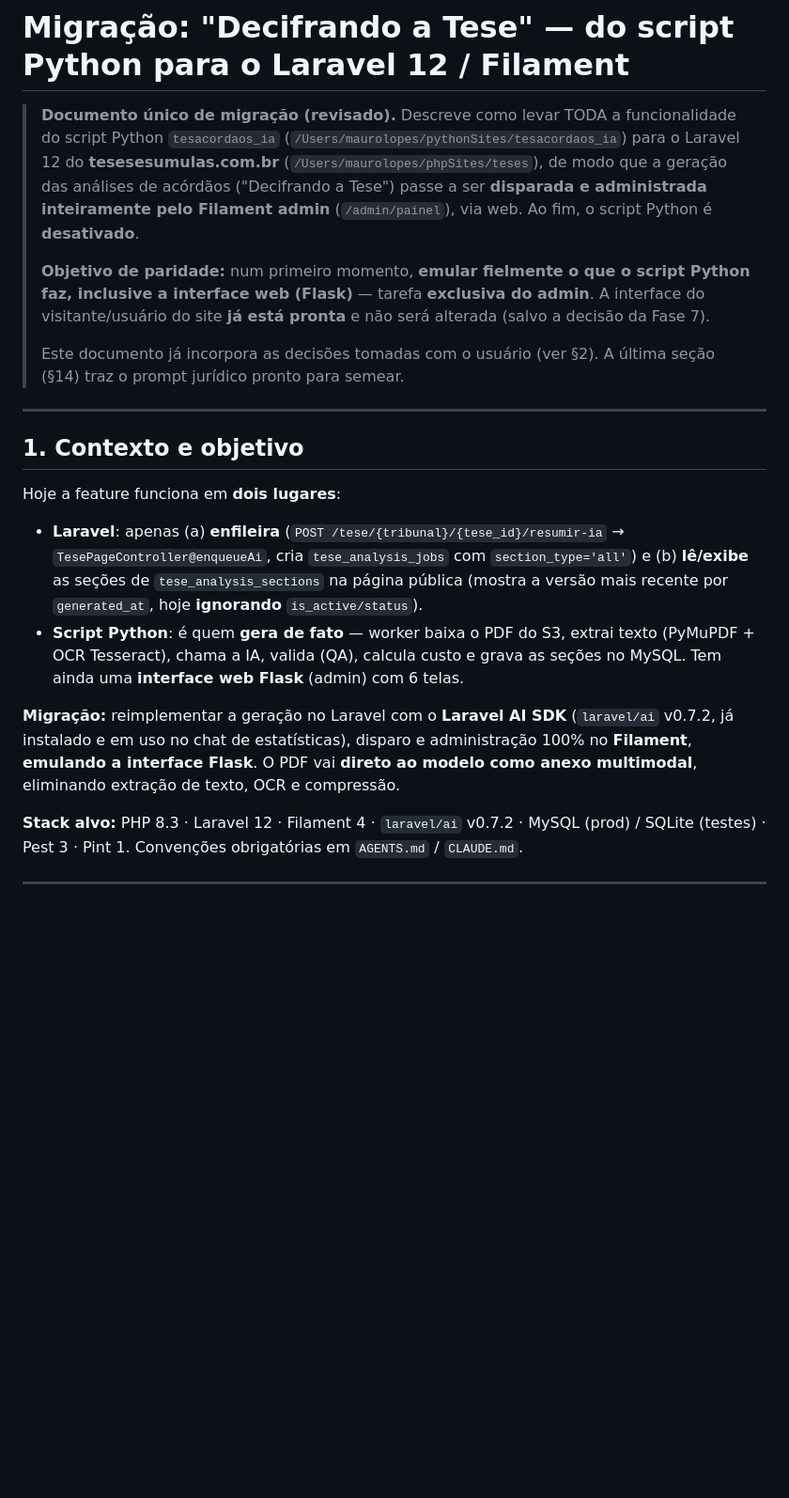
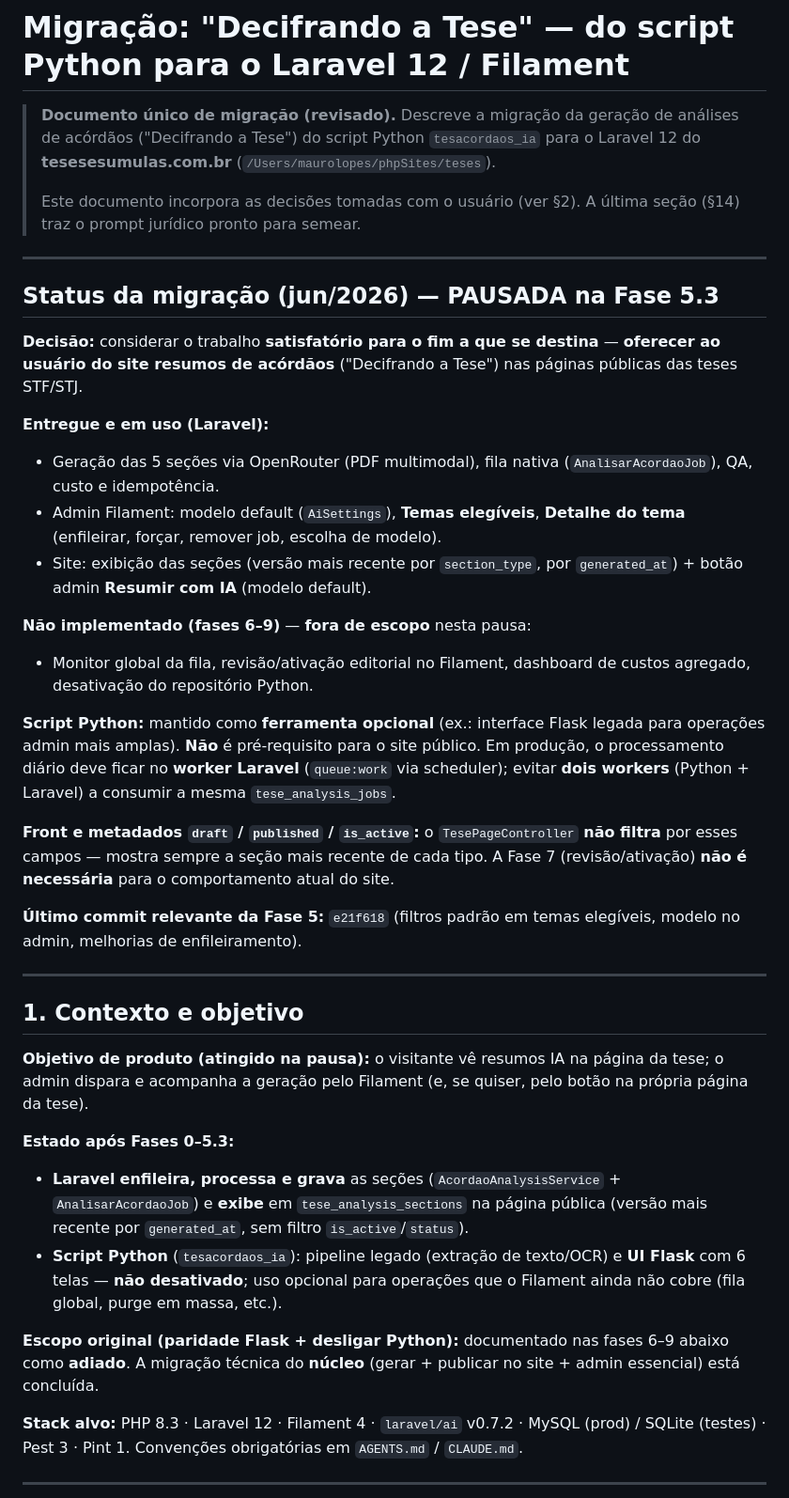
Before and after one commit to luisrock/laravel_tes, a Markdown page: ARQUIVOS_MD/MIGRACAO_LARAVEL_ANALISE_ACORDAOS.md, the part around one of its changes. Shown at 94% size. Rendered like a GitHub page; blank space fills up the shorter version.

```diff
--- a/ARQUIVOS_MD/MIGRACAO_LARAVEL_ANALISE_ACORDAOS.md
+++ b/ARQUIVOS_MD/MIGRACAO_LARAVEL_ANALISE_ACORDAOS.md
@@ -1,21 +1,43 @@
 # Migração: "Decifrando a Tese" — do script Python para o Laravel 12 / Filament
 
-> **Documento único de migração (revisado).** Descreve como levar TODA a funcionalidade do script Python `tesacordaos_ia` (`/Users/maurolopes/pythonSites/tesacordaos_ia`) para o Laravel 12 do **tesesesumulas.com.br** (`/Users/maurolopes/phpSites/teses`), de modo que a geração das análises de acórdãos ("Decifrando a Tese") passe a ser **disparada e administrada inteiramente pelo Filament admin** (`/admin/painel`), via web. Ao fim, o script Python é **desativado**.
+> **Documento único de migração (revisado).** Descreve a migração da geração de análises de acórdãos ("Decifrando a Tese") do script Python `tesacordaos_ia` para o Laravel 12 do **tesesesumulas.com.br** (`/Users/maurolopes/phpSites/teses`).
 >
-> **Objetivo de paridade:** num primeiro momento, **emular fielmente o que o script Python faz, inclusive a interface web (Flask)** — tarefa **exclusiva do admin**. A interface do visitante/usuário do site **já está pronta** e não será alterada (salvo a decisão da Fase 7).
->
-> Este documento já incorpora as decisões tomadas com o usuário (ver §2). A última seção (§14) traz o prompt jurídico pronto para semear.
+> Este documento incorpora as decisões tomadas com o usuário (ver §2). A última seção (§14) traz o prompt jurídico pronto para semear.
+
+---
+
+## Status da migração (jun/2026) — **PAUSADA na Fase 5.3**
+
+**Decisão:** considerar o trabalho **satisfatório para o fim a que se destina** — **oferecer ao usuário do site resumos de acórdãos** ("Decifrando a Tese") nas páginas públicas das teses STF/STJ.
+
+**Entregue e em uso (Laravel):**
+
+- Geração das 5 seções via OpenRouter (PDF multimodal), fila nativa (`AnalisarAcordaoJob`), QA, custo e idempotência.
+- Admin Filament: modelo default (`AiSettings`), **Temas elegíveis**, **Detalhe do tema** (enfileirar, forçar, remover job, escolha de modelo).
+- Site: exibição das seções (versão mais recente por `section_type`, por `generated_at`) + botão admin **Resumir com IA** (modelo default).
+
+**Não implementado (fases 6–9)** — **fora de escopo** nesta pausa:
+
+- Monitor global da fila, revisão/ativação editorial no Filament, dashboard de custos agregado, desativação do repositório Python.
+
+**Script Python:** mantido como **ferramenta opcional** (ex.: interface Flask legada para operações admin mais amplas). **Não** é pré-requisito para o site público. Em produção, o processamento diário deve ficar no **worker Laravel** (`queue:work` via scheduler); evitar **dois workers** (Python + Laravel) a consumir a mesma `tese_analysis_jobs`.
+
+**Front e metadados `draft` / `published` / `is_active`:** o `TesePageController` **não filtra** por esses campos — mostra sempre a seção mais recente de cada tipo. A Fase 7 (revisão/ativação) **não é necessária** para o comportamento atual do site.
+
+**Último commit relevante da Fase 5:** `e21f618` (filtros padrão em temas elegíveis, modelo no admin, melhorias de enfileiramento).
 
 ---
 
 ## 1. Contexto e objetivo
 
-Hoje a feature funciona em **dois lugares**:
+**Objetivo de produto (atingido na pausa):** o visitante vê resumos IA na página da tese; o admin dispara e acompanha a geração pelo Filament (e, se quiser, pelo botão na própria página da tese).
 
-- **Laravel**: apenas (a) **enfileira** (`POST /tese/{tribunal}/{tese_id}/resumir-ia` → `TesePageController@enqueueAi`, cria `tese_analysis_jobs` com `section_type='all'`) e (b) **lê/exibe** as seções de `tese_analysis_sections` na página pública (mostra a versão mais recente por `generated_at`, hoje **ignorando** `is_active/status`).
-- **Script Python**: é quem **gera de fato** — worker baixa o PDF do S3, extrai texto (PyMuPDF + OCR Tesseract), chama a IA, valida (QA), calcula custo e grava as seções no MySQL. Tem ainda uma **interface web Flask** (admin) com 6 telas.
+**Estado após Fases 0–5.3:**
 
-**Migração:** reimplementar a geração no Laravel com o **Laravel AI SDK** (`laravel/ai` v0.7.2, já instalado e em uso no chat de estatísticas), disparo e administração 100% no **Filament**, **emulando a interface Flask**. O PDF vai **direto ao modelo como anexo multimodal**, eliminando extração de texto, OCR e compressão.
+- **Laravel** **enfileira, processa e grava** as seções (`AcordaoAnalysisService` + `AnalisarAcordaoJob`) e **exibe** em `tese_analysis_sections` na página pública (versão mais recente por `generated_at`, sem filtro `is_active`/`status`).
+- **Script Python** (`tesacordaos_ia`): pipeline legado (extração de texto/OCR) e **UI Flask** com 6 telas — **não desativado**; uso opcional para operações que o Filament ainda não cobre (fila global, purge em massa, etc.).
+
+**Escopo original (paridade Flask + desligar Python):** documentado nas fases 6–9 abaixo como **adiado**. A migração técnica do **núcleo** (gerar + publicar no site + admin essencial) está concluída.
 
 **Stack alvo:** PHP 8.3 · Laravel 12 · Filament 4 · `laravel/ai` v0.7.2 · MySQL (prod) / SQLite (testes) · Pest 3 · Pint 1. Convenções obrigatórias em `AGENTS.md` / `CLAUDE.md`.
 
```
Also changed, not shown: other parts of ARQUIVOS_MD/MIGRACAO_LARAVEL_ANALISE_ACORDAOS.md (+32 -21 lines).
